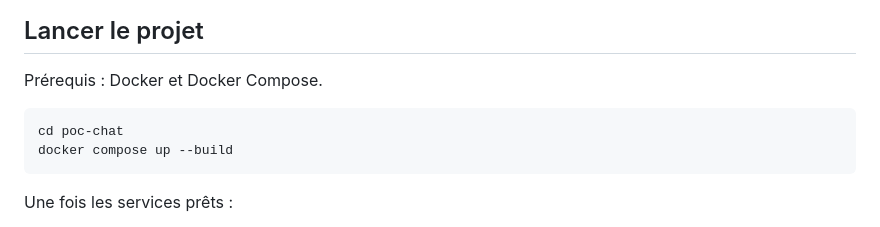
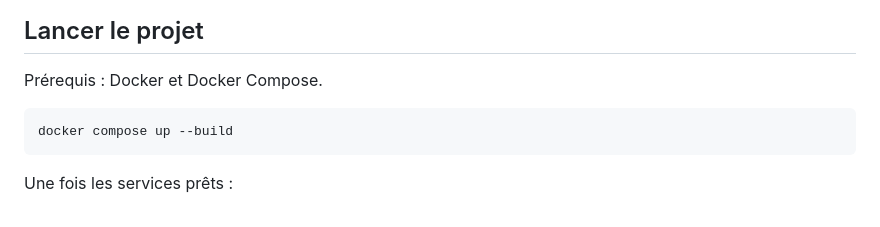
Before and after one commit to mathisGaut/your-car-your-way-poc-chat, a Markdown page: README.md, the part around the change. Drawn GitHub-style.

Commit message:
Fix README launch command now that the repo root is the POC.
Co-authored-by: Cursor <cursoragent@cursor.com>

````diff
--- a/README.md
+++ b/README.md
@@ -46,7 +46,6 @@ Le schéma de la base est créé par les migrations Laravel (`backend/database/m
 Prérequis : Docker et Docker Compose.
 
 ```bash
-cd poc-chat
 docker compose up --build
 ```
 
````
